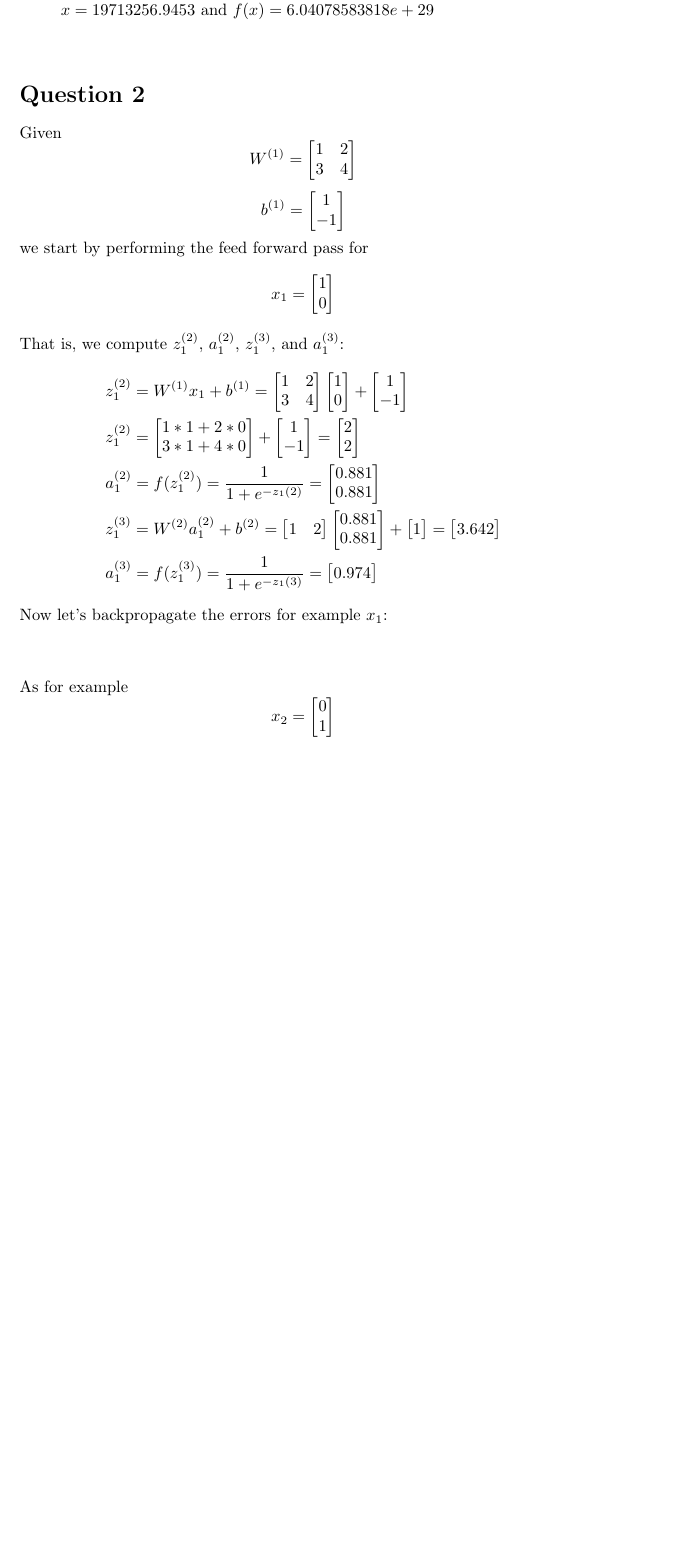
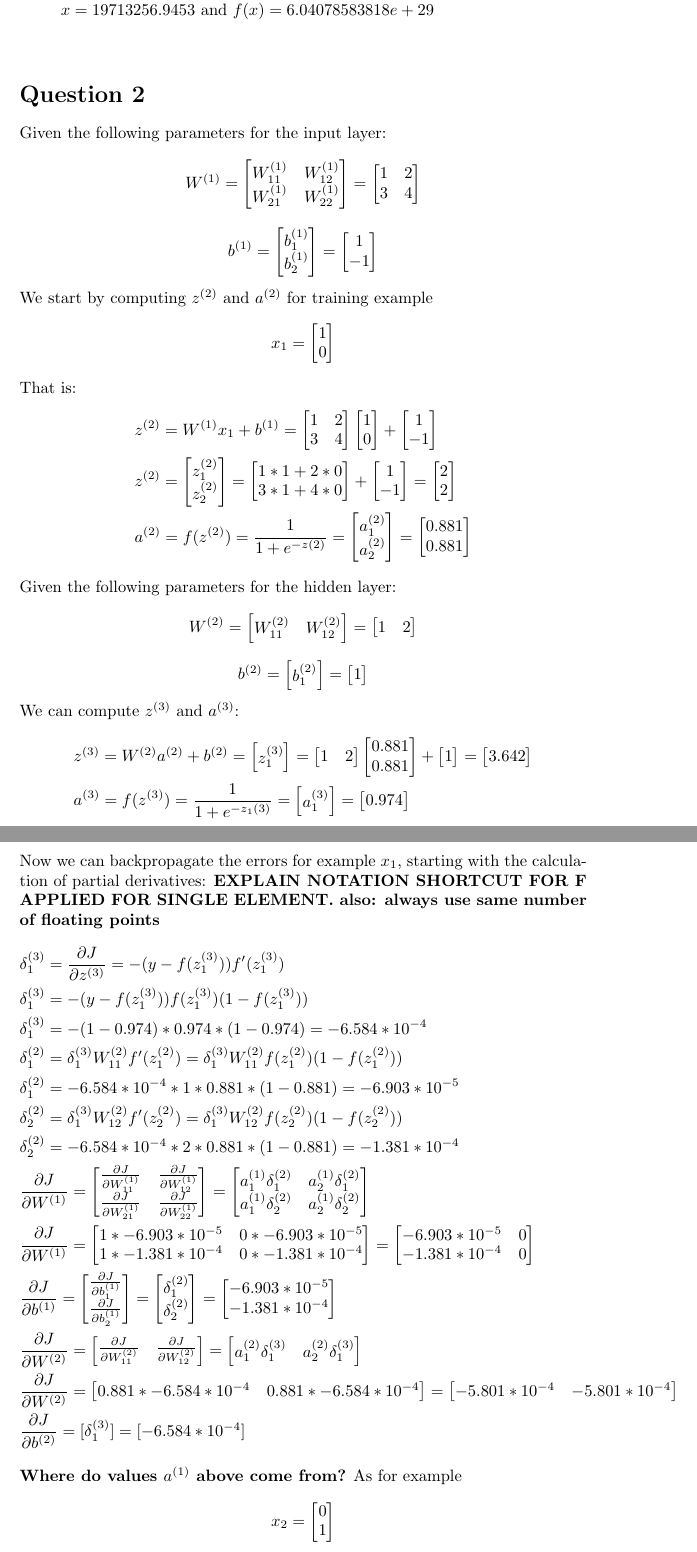
Before and after one commit to alibezz/ml_homework_spring_2019, a LaTeX problem sheet (hw4_written_answers_part1.tex): part of page 3 of 5 before the commit and two parts of pages 3 and 4 of 6 after it, the two joined at a grey line, cut so that both start at the same text, the shorter picture padded with empty space. Compiled offline with pdfLaTeX.

Commit message:
partial for q2

```diff
--- a/hw4_written_answers_part1.tex
+++ b/hw4_written_answers_part1.tex
@@ -74,9 +74,14 @@ illustrate, these are the results we got for the first iterations:
 
 \hfill
 
-\section*{Question 2} Given
+\section*{Question 2} Given the following parameters for the input layer:
 \[
 W^{(1)} =
+  \begin{bmatrix}
+  W_{11}^{(1)} & W_{12}^{(1)}\\
+  W_{21}^{(1)} & W_{22}^{(1)}\\
+  \end{bmatrix}
+  =
   \begin{bmatrix}
   1 & 2\\
   3 & 4\\
@@ -84,12 +89,17 @@ W^{(1)} =
 \]
 \[
 b^{(1)} =
+   \begin{bmatrix}
+  b_1^{(1)} \\
+  b_2^{(1)}\\
+  \end{bmatrix}
+  =
   \begin{bmatrix}
   1 \\
   -1\\
   \end{bmatrix}
 \]
-we start by performing the feed forward pass for
+We start by computing $z^{(2)}$ and $a^{(2)}$ for training example
 \[
 x_1 =
   \begin{bmatrix}
@@ -97,10 +107,10 @@ x_1 =
   0\\
   \end{bmatrix}
 \]
-That is, we compute $z_1^{(2)}$, $a_1^{(2)}$, $z_1^{(3)}$, and $a_1^{(3)}$:
+That is:
 \begin{gather*}
 \begin{split}
-&z_1^{(2)} = W^{(1)}x_1 + b^{(1)} =
+&z^{(2)} = W^{(1)}x_1 + b^{(1)} =
   \begin{bmatrix}
   1 & 2\\
   3 & 4\\
@@ -115,7 +125,12 @@ That is, we compute $z_1^{(2)}$, $a_1^{(2)}$, $z_1^{(3)}$, and $a_1^{(3)}$:
   -1\\
   \end{bmatrix}
 \\
-&z_1^{(2)} =
+&z^{(2)} =
+\begin{bmatrix}
+  z_1^{(2)}\\
+  z_2^{(2)}\\
+  \end{bmatrix}
+  =
   \begin{bmatrix}
   1*1 + 2*0\\
   3*1 + 4*0\\
@@ -131,13 +146,48 @@ That is, we compute $z_1^{(2)}$, $a_1^{(2)}$, $z_1^{(3)}$, and $a_1^{(3)}$:
   2\\
   \end{bmatrix}
 \\
-&a_1^{(2)} = f(z_1^{(2)}) = \frac{1}{1 + e^{-z_1{(2)}}} =
+&a^{(2)} = f(z^{(2)}) = \frac{1}{1 + e^{-z{(2)}}} =
+\begin{bmatrix}
+   a_1^{(2)}\\
+   a_2^{(2)}\\
+  \end{bmatrix}
+ =
  \begin{bmatrix}
    0.881\\
    0.881\\
   \end{bmatrix}
 \\
-&z_1^{(3)} = W^{(2)}a_1^{(2)} + b^{(2)} =
+\end{split}
+\end{gather*}
+Given the following parameters for the hidden layer:
+\[
+W^{(2)} =
+  \begin{bmatrix}
+  W_{11}^{(2)} & W_{12}^{(2)}\\
+  \end{bmatrix}
+  =
+  \begin{bmatrix}
+  1 & 2\\
+  \end{bmatrix}
+\]
+\[
+b^{(2)} =
+   \begin{bmatrix}
+  b_1^{(2)} \\
+  \end{bmatrix}
+  =
+  \begin{bmatrix}
+  1 \\
+  \end{bmatrix}
+\]
+We can compute $z^{(3)}$ and $a^{(3)}$:
+\begin{gather*}
+\begin{split}
+&z^{(3)} = W^{(2)}a^{(2)} + b^{(2)} =
+ \begin{bmatrix}
+  z_1^{(3)}\\
+ \end{bmatrix}
+ =
  \begin{bmatrix}
    1 & 2\\
   \end{bmatrix}
@@ -154,17 +204,86 @@ That is, we compute $z_1^{(2)}$, $a_1^{(2)}$, $z_1^{(3)}$, and $a_1^{(3)}$:
    3.642\\
   \end{bmatrix}
 \\
-&a_1^{(3)} = f(z_1^{(3)}) = \frac{1}{1 + e^{-z_1{(3)}}} =
+&a^{(3)} = f(z^{(3)}) = \frac{1}{1 + e^{-z_1{(3)}}} =
+ \begin{bmatrix}
+   a_1^{(3)}\\
+  \end{bmatrix}
+ =
  \begin{bmatrix}
    0.974\\
   \end{bmatrix}
 \end{split}
 \end{gather*}
-Now let's backpropagate the errors for example $x_1$:
+Now we can backpropagate the errors for example $x_1$, starting with the calculation of partial derivatives:
+\textbf{EXPLAIN NOTATION SHORTCUT FOR F APPLIED FOR SINGLE ELEMENT. also: always use same number of floating points}
 \begin{gather*}
 \begin{split}
+&\delta_1^{(3)} = \frac{\partial J}{\partial z^{(3)}} = -(y - f(z_1^{(3)}))f'(z_1^{(3)}) \\
+&\delta_1^{(3)} =  -(y - f(z_1^{(3)}))f(z_1^{(3)})(1 - f(z_1^{(3)}))\\
+&\delta_1^{(3)} = -(1 - 0.974)*0.974*(1 - 0.974) = -6.584*10^{-4}\\
+&\delta_1^{(2)} = \delta_1^{(3)}W_{11}^{(2)}f'(z_1^{(2)}) = \delta_1^{(3)}W_{11}^{(2)}f(z_1^{(2)})(1 - f(z_1^{(2)}))\\
+&\delta_1^{(2)} = -6.584*10^{-4}*1*0.881*(1 - 0.881) = -6.903*10^{-5}\\
+&\delta_2^{(2)} = \delta_1^{(3)}W_{12}^{(2)}f'(z_2^{(2)}) = \delta_1^{(3)}W_{12}^{(2)}f(z_2^{(2)})(1 - f(z_2^{(2)}))\\
+&\delta_2^{(2)} = -6.584*10^{-4}*2*0.881*(1 - 0.881) = -1.381*10^{-4}\\
+&\frac{\partial J}{\partial W^{(1)}} =
+ \begin{bmatrix}
+   \frac{\partial J}{\partial W_{11}^{(1)}} & \frac{\partial J}{\partial W_{12}^{(1)}}\\
+  \frac{\partial J}{\partial W_{21}^{(1)}} & \frac{\partial J}{\partial W_{22}^{(1)}}\\
+  \end{bmatrix}
+   =
+ \begin{bmatrix}
+   a_1^{(1)}\delta_1^{(2)} & a_2^{(1)}\delta_1^{(2)}\\
+   a_1^{(1)}\delta_2^{(2)} & a_2^{(1)}\delta_2^{(2)}\\
+  \end{bmatrix}\\
+& \frac{\partial J}{\partial W^{(1)}} =
+  \begin{bmatrix}
+   1*-6.903*10^{-5} & 0*-6.903*10^{-5}\\
+   1*-1.381*10^{-4} & 0*-1.381*10^{-4}\\
+  \end{bmatrix}
+ =
+  \begin{bmatrix}
+   -6.903*10^{-5} & 0\\
+   -1.381*10^{-4} & 0\\
+  \end{bmatrix}
+\\
+&\frac{\partial J}{\partial b^{(1)}} =
+ \begin{bmatrix}
+   \frac{\partial J}{\partial b_1^{(1)}}\\
+  \frac{\partial J}{\partial b_2^{(1)}}\\
+  \end{bmatrix}
+  =
+ \begin{bmatrix}
+   \delta_1^{(2)}\\
+   \delta_2^{(2)}\\
+  \end{bmatrix}
+  =
+  \begin{bmatrix}
+   -6.903*10^{-5}\\
+   -1.381*10^{-4}\\
+  \end{bmatrix}
+\\
+&\frac{\partial J}{\partial W^{(2)}} =
+ \begin{bmatrix}
+   \frac{\partial J}{\partial W_{11}^{(2)}} & \frac{\partial J}{\partial W_{12}^{(2)}}\\
+  \end{bmatrix}
+  =
+ \begin{bmatrix}
+   a_1^{(2)}\delta_1^{(3)} & a_2^{(2)}\delta_1^{(3)}\\
+  \end{bmatrix}
+\\
+&\frac{\partial J}{\partial W^{(2)}}   =
+  \begin{bmatrix}
+   0.881*-6.584*10^{-4} & 0.881*-6.584*10^{-4}\\
+  \end{bmatrix}
+  =
+  \begin{bmatrix}
+   -5.801*10^{-4} & -5.801*10^{-4}\\
+  \end{bmatrix}
+\\
+&\frac{\partial J}{\partial b^{(2)}} = [\delta_1^{(3)}] = [-6.584*10^{-4}]\\
 \end{split}
 \end{gather*}
+\textbf{Where do values $a^{(1)}$ above come from?}
 As for example
 \[
 x_2 =
```
